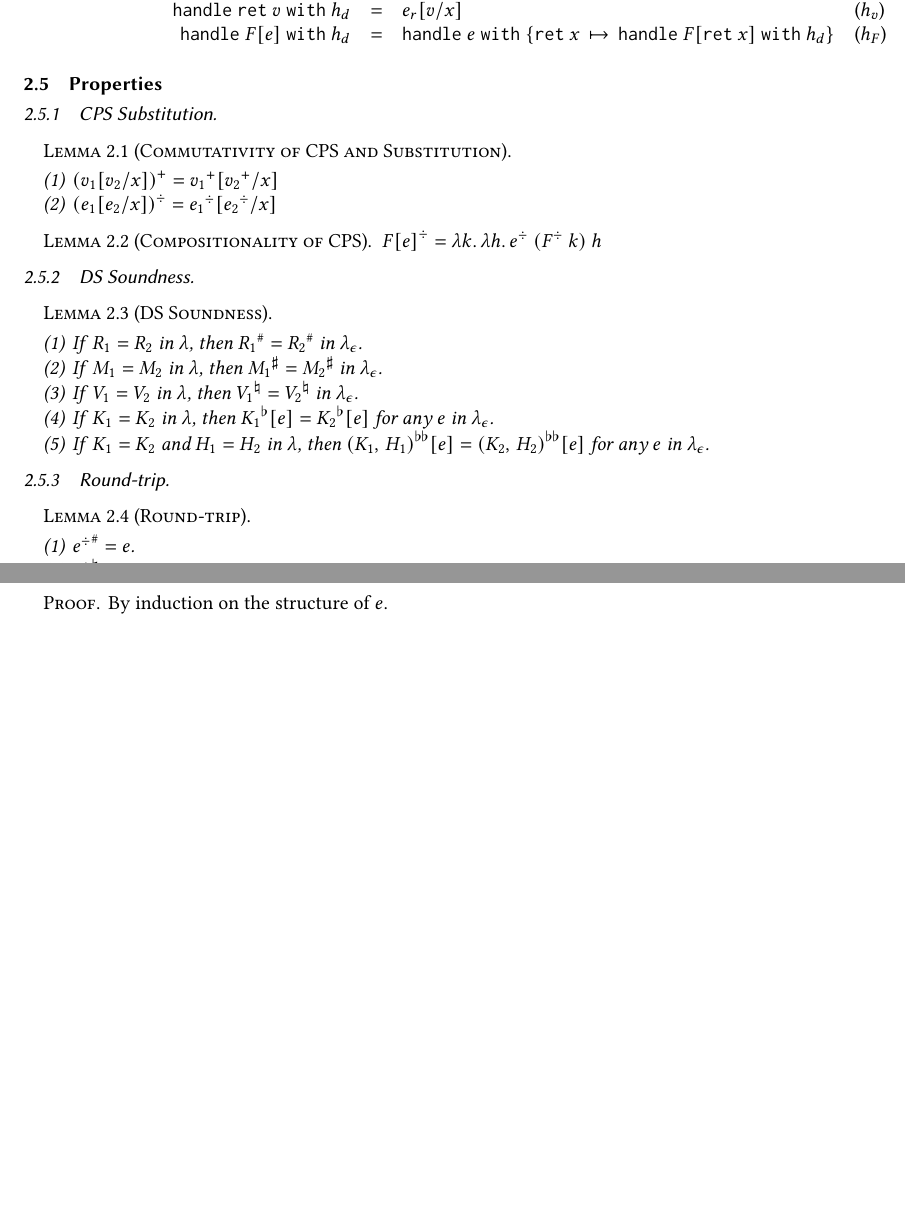
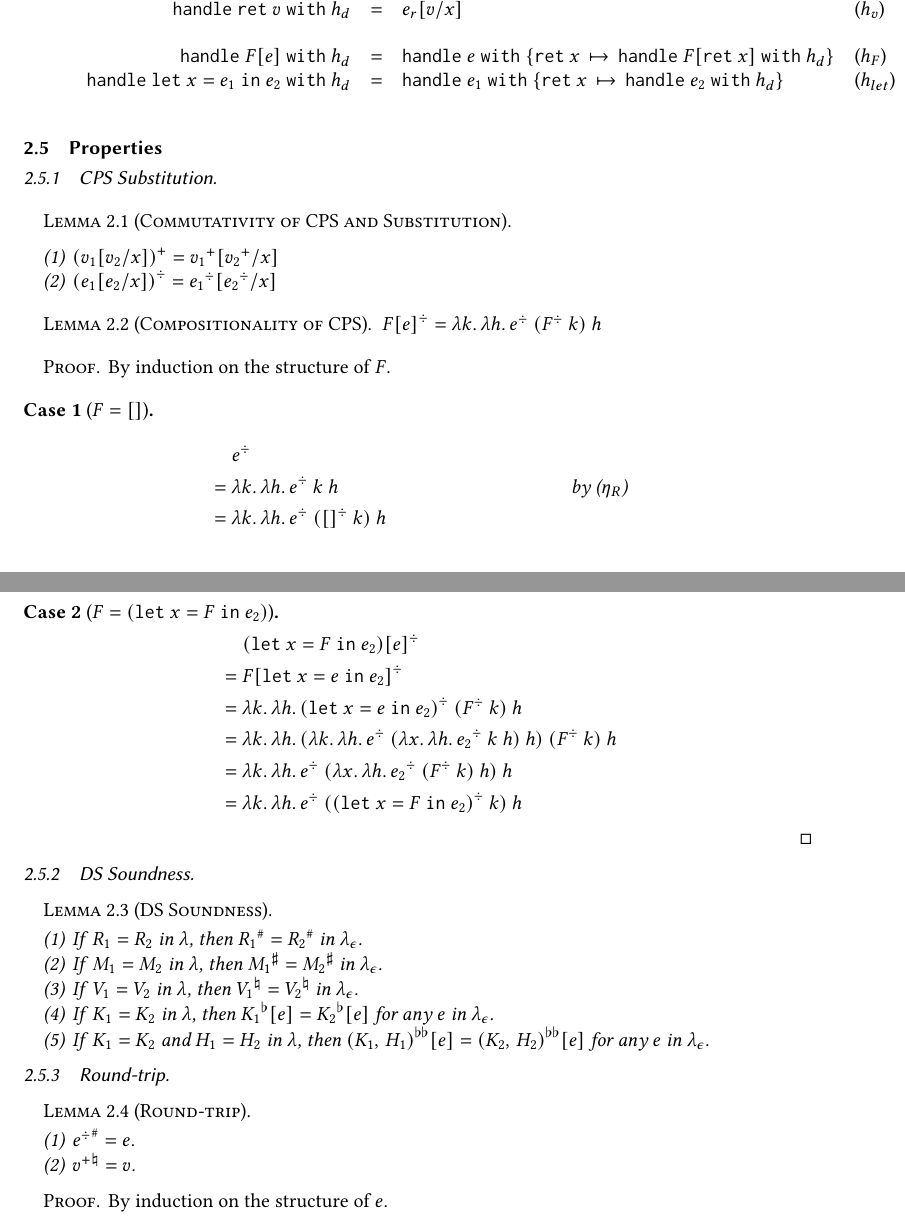
Before and after one commit to YouyouCong/aeh-axiom, a LaTeX paper (aeh-axiom.tex, which reads axiom.tex, defs.tex, prop.tex): two parts of pages 2 and 3 of 6, joined at a grey line, cut so that both start at the same text, the shorter picture padded with empty space. Compiled offline with pdfLaTeX.

Commit message:
fix cpsf; add proofs

```diff
--- a/axiom.tex
+++ b/axiom.tex
@@ -23,8 +23,12 @@
   \handle{\ret{v}}{\hdef} & = &
     \subst{\eret}{x}{v} &
     \rulename{$h_v$} \\
+  \ \\
   \handle{F[e]}{\hdef} & = &
     \handle{e}{\retclsone{x}{\handle{F[\ret{x}]}{\hdef}}} &
-    \rulename{$h_F$}
+    \rulename{$h_F$} \\
+  \handle{\letin{x}{e_1}{e_2}}{\hdef} & = &
+    \handle{e_1}{\retclsone{x}{\handle{e_2}{\hdef}}} &
+    \rulename{$h_{let}$} \\
 \end{array}
 \end{defn}
--- a/defs.tex
+++ b/defs.tex
@@ -66,6 +66,10 @@
 \newcommand{\substthree}[7]{#1 [#3 / #2, #5 / #4, #7 / #6]}
 \newcommand{\fv}[1]{FV(#1)}
 
+\newcommand{\hole}{[]}
+\newcommand{\letcon}[3]{\letin{#1}{#2}{#3}}
+\newcommand{\letconp}[3]{(\letcon{#1}{#2}{#3})}
+
 \newcommand{\cpsv}[1]{{#1}^+}
 \newcommand{\cpsc}[1]{{#1}^\div}
 \newcommand{\cpsf}[1]{{#1}^\div}
--- a/prop.tex
+++ b/prop.tex
@@ -18,6 +18,42 @@
   \label{lem:cpscomp}
   $\cpsc{F[e]} = \abstwo{k}{h}{\apptwo{\cpsc{e}}{\appp{\cpsf{F}}{k}}{h}}$
 \end{lemma}
+
+\begin{proof}
+  By induction on the structure of $F$.
+
+  \begin{case}[$F = \hole$]
+    \begin{align*}
+      &\eqspace \cpsc{e} \\
+      &= \abstwo{k}{h}{\apptwo{\cpsc{e}}{k}{h}}
+      & \text{by \rulename{$\eta_R$}} \\
+      &= \abstwo{k}{h}{\apptwo{\cpsc{e}}{\appp{\cpsf{\hole}}{k}}{h}}
+    \end{align*}
+  \end{case}
+
+  \begin{case}[$F = \letconp{x}{F}{e_2}$]
+    \begin{align*}
+      &\eqspace \cpsc{\letconp{x}{F}{e_2}[e]} \\
+      &= \cpsf{F[\letin{x}{e}{e_2}]} \\
+      &= \abstwo{k}{h}
+                {\apptwo{\cpsc{\letinp{x}{e}{e_2}}}
+                        {\appp{\cpsf{F}}{k}}
+                        {h}} \\
+      &= \abstwo{k}{h}
+                {\apptwo{\abstwop{k}{h}
+                                 {\apptwo{\cpsc{e}}
+                                         {\abstwop{x}{h}{\apptwo{\cpsc{e_2}}{k}{h}}}
+                                         {h}}}
+                        {\appp{\cpsf{F}}{k}}
+                        {h}} \\
+      &= \abstwo{k}{h}
+                {\apptwo{\cpsc{e}}
+                        {\abstwop{x}{h}{\apptwo{\cpsc{e_2}}{\appp{\cpsf{F}}{k}}{h}}}
+                        {h}} \\
+      &= \abstwo{k}{h}{\apptwo{\cpsc{e}}{\appp{\cpsf{\letconp{x}{F}{e_2}}}{k}}{h}}
+    \end{align*}
+  \end{case}
+\end{proof}
 
 \subsubsection{DS Soundness}
 
```
Also changed, not shown: cps.tex (+2 -1 lines), target.tex (+1 -1 lines), prop.tex (33 more changed lines).
